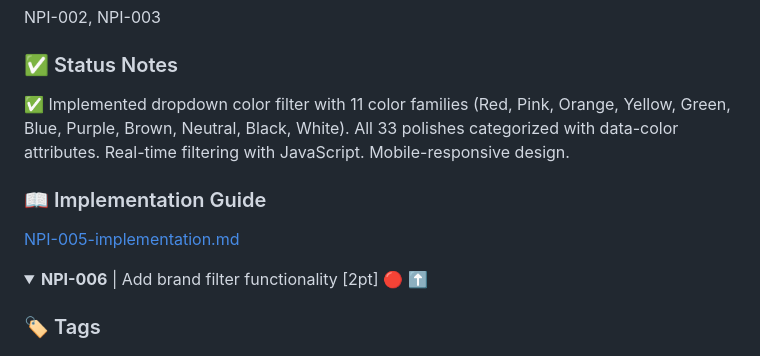
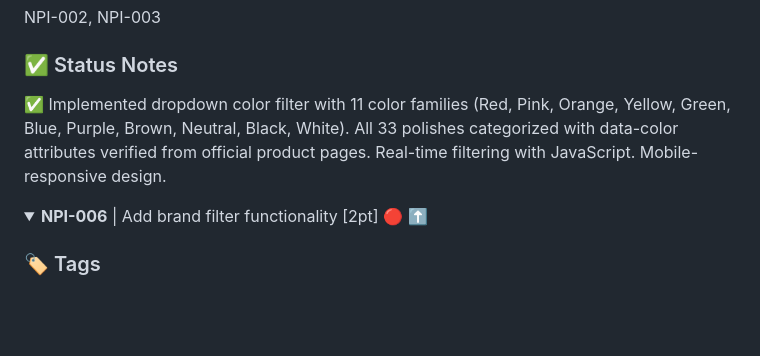
Before and after one commit to justaskclaire/NailPolishInventory, a Markdown page: ProductDocumentation/TICKETS.md, the part around the change. Rendered like a GitHub page; folded sections open; blank space fills up the shorter version.

Commit message:
docs: Remove completed NPI-005 implementation guide
NPI-005 color filter is fully implemented with verified color data.
Removed outdated implementation guide and updated TICKETS.md.

```diff
--- a/ProductDocumentation/TICKETS.md
+++ b/ProductDocumentation/TICKETS.md
@@ -147,10 +147,7 @@ Create dropdown or chip-based color family filter that allows users to filter na
 NPI-002, NPI-003
 
 ### ✅ Status Notes
-✅ Implemented dropdown color filter with 11 color families (Red, Pink, Orange, Yellow, Green, Blue, Purple, Brown, Neutral, Black, White). All 33 polishes categorized with data-color attributes. Real-time filtering with JavaScript. Mobile-responsive design.
-
-### 📖 Implementation Guide
-[NPI-005-implementation.md](guides/NPI-005-implementation.md)
+✅ Implemented dropdown color filter with 11 color families (Red, Pink, Orange, Yellow, Green, Blue, Purple, Brown, Neutral, Black, White). All 33 polishes categorized with data-color attributes verified from official product pages. Real-time filtering with JavaScript. Mobile-responsive design.
 </details>
 
 <details id="npi-006">
```
Also changed, not shown: ProductDocumentation/guides/NPI-005-implementation.md (deleted, +0 -279 lines).
